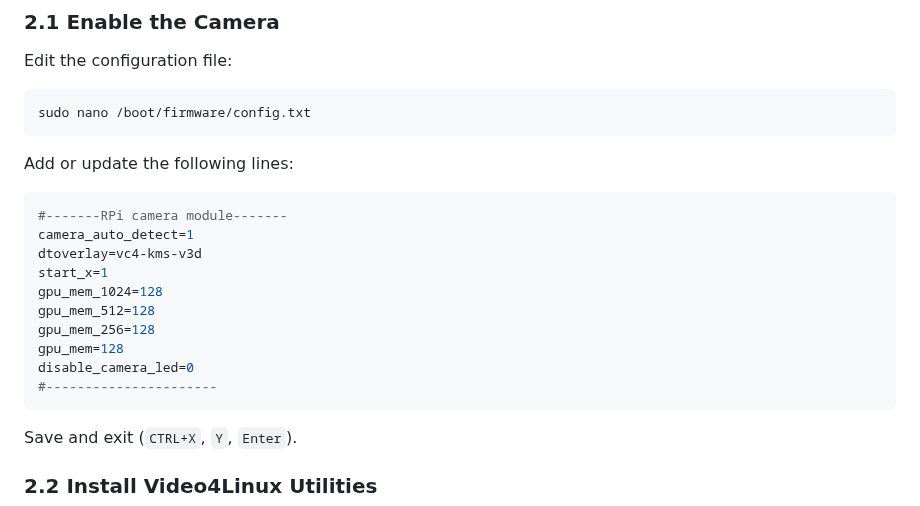
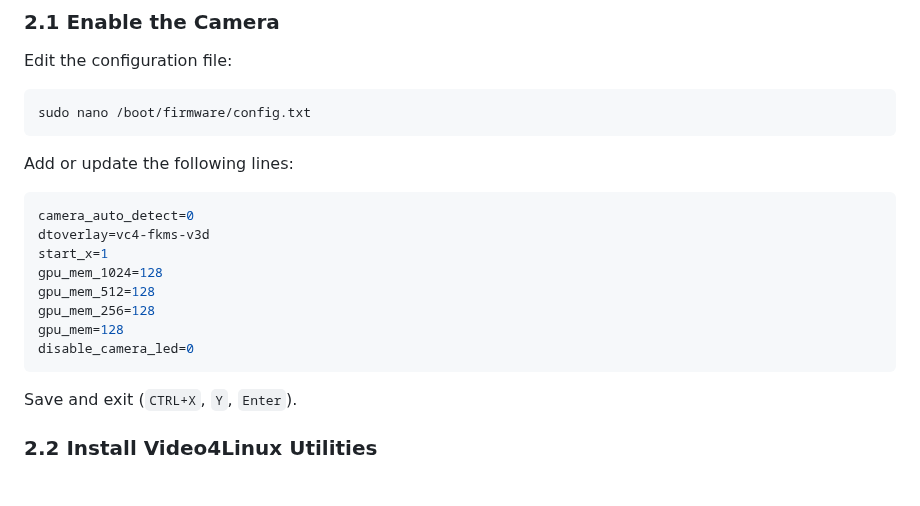
Before and after one commit to wavelov3r/LaserAirCam, a Markdown page: setup.md, the part around the change. Drawn GitHub-style; blank space fills up the shorter version.

````diff
--- a/setup.md
+++ b/setup.md
@@ -38,16 +38,14 @@ sudo nano /boot/firmware/config.txt
 Add or update the following lines:
 
 ```ini
-#-------RPi camera module-------
-camera_auto_detect=1
-dtoverlay=vc4-kms-v3d
+camera_auto_detect=0
+dtoverlay=vc4-fkms-v3d
 start_x=1
 gpu_mem_1024=128
 gpu_mem_512=128
 gpu_mem_256=128
 gpu_mem=128
 disable_camera_led=0
-#----------------------
 ```
 
 Save and exit (`CTRL+X`, `Y`, `Enter`).
````
